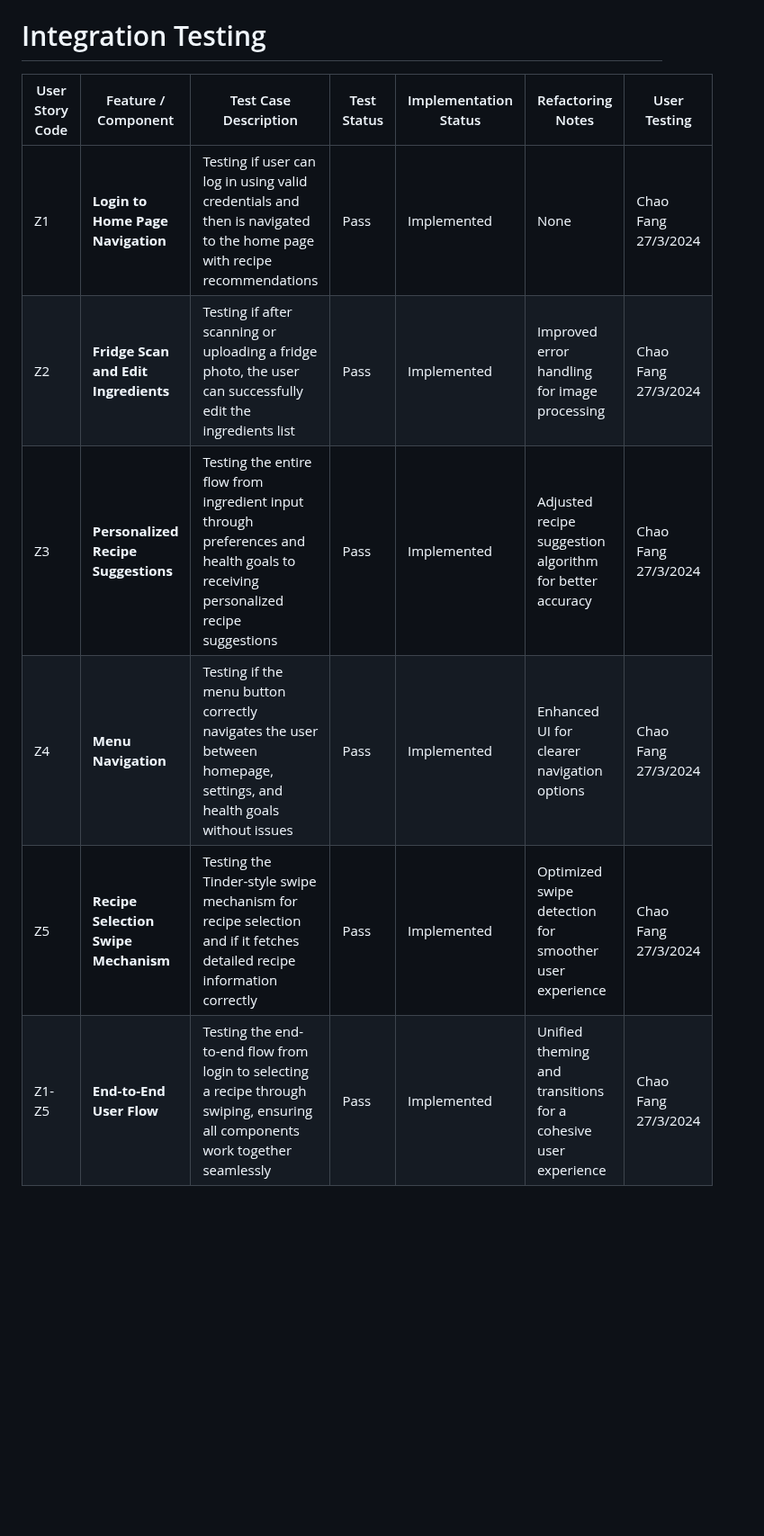
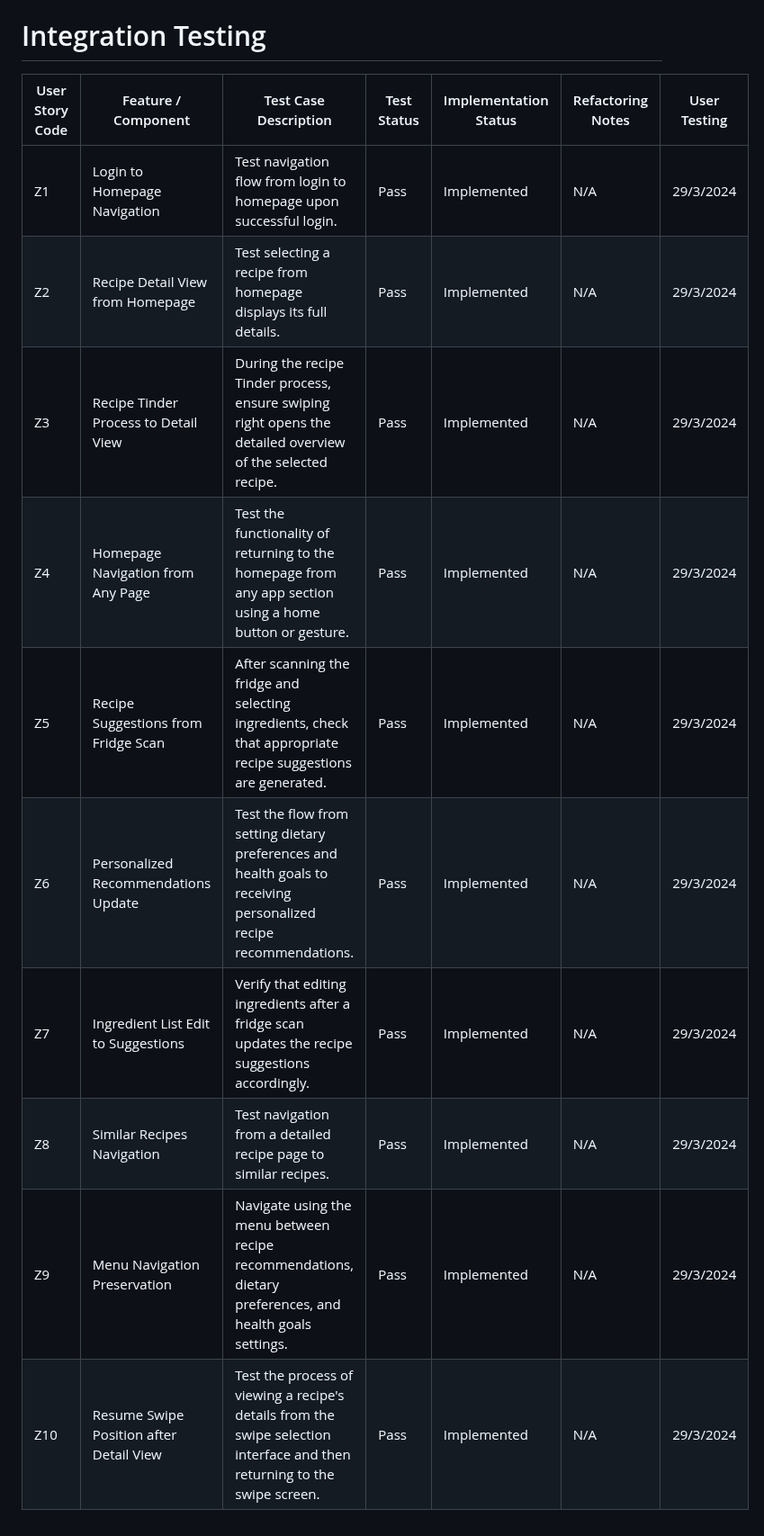
Before and after one commit to boykin345/food-ai-app, a Markdown page: tdd-table.md, the part around the change. Shown at 90% size. Rendered like a GitHub page; blank space fills up the shorter version.

Commit message:
Change integration tests records

```diff
--- a/tdd-table.md
+++ b/tdd-table.md
@@ -157,11 +157,15 @@
 
 # Integration Testing
 
-| User Story Code  | Feature / Component                    | Test Case Description                                                                                                              | Test Status | Implementation Status    | Refactoring Notes                                                    | User Testing           |
-|------------------|----------------------------------------|------------------------------------------------------------------------------------------------------------------------------------|-------------|--------------------------|----------------------------------------------------------------------|------------------------|
-| Z1               | **Login to Home Page Navigation**      | Testing if user can log in using valid credentials and then is navigated to the home page with recipe recommendations              | Pass        | Implemented              | None                                                                 | Chao Fang 27/3/2024    |
-| Z2               | **Fridge Scan and Edit Ingredients**   | Testing if after scanning or uploading a fridge photo, the user can successfully edit the ingredients list                         | Pass        | Implemented              | Improved error handling for image processing                         | Chao Fang 27/3/2024    |
-| Z3               | **Personalized Recipe Suggestions**    | Testing the entire flow from ingredient input through preferences and health goals to receiving personalized recipe suggestions    | Pass        | Implemented              | Adjusted recipe suggestion algorithm for better accuracy             | Chao Fang 27/3/2024    |
-| Z4               | **Menu Navigation**                    | Testing if the menu button correctly navigates the user between homepage, settings, and health goals without issues                | Pass        | Implemented              | Enhanced UI for clearer navigation options                           | Chao Fang 27/3/2024    |
-| Z5               | **Recipe Selection Swipe Mechanism**   | Testing the Tinder-style swipe mechanism for recipe selection and if it fetches detailed recipe information correctly              | Pass        | Implemented              | Optimized swipe detection for smoother user experience               | Chao Fang 27/3/2024    |
-| Z1-Z5            | **End-to-End User Flow**               | Testing the end-to-end flow from login to selecting a recipe through swiping, ensuring all components work together seamlessly     | Pass        | Implemented              | Unified theming and transitions for a cohesive user experience       | Chao Fang 27/3/2024    |
+| User Story Code | Feature / Component                     | Test Case Description                                                                                                              | Test Status | Implementation Status | Refactoring Notes | User Testing       |
+|-----------------|-----------------------------------------|------------------------------------------------------------------------------------------------------------------------------------|-------------|-----------------------|-------------------|--------------------|
+| Z1              | Login to Homepage Navigation            | Test navigation flow from login to homepage upon successful login.                                                                 | Pass        | Implemented           | N/A               | 29/3/2024          |
+| Z2              | Recipe Detail View from Homepage        | Test selecting a recipe from homepage displays its full details.                                                                   | Pass        | Implemented           | N/A               | 29/3/2024          |
+| Z3              | Recipe Tinder Process to Detail View    | During the recipe Tinder process, ensure swiping right opens the detailed overview of the selected recipe.                         | Pass        | Implemented           | N/A               | 29/3/2024          |
+| Z4              | Homepage Navigation from Any Page       | Test the functionality of returning to the homepage from any app section using a home button or gesture.                           | Pass        | Implemented           | N/A               | 29/3/2024          |
+| Z5              | Recipe Suggestions from Fridge Scan     | After scanning the fridge and selecting ingredients, check that appropriate recipe suggestions are generated.                      | Pass        | Implemented           | N/A               | 29/3/2024          |
+| Z6              | Personalized Recommendations Update     | Test the flow from setting dietary preferences and health goals to receiving personalized recipe recommendations.                  | Pass        | Implemented           | N/A               | 29/3/2024          |
+| Z7              | Ingredient List Edit to Suggestions     | Verify that editing ingredients after a fridge scan updates the recipe suggestions accordingly.                                    | Pass        | Implemented           | N/A               | 29/3/2024          |
+| Z8              | Similar Recipes Navigation              | Test navigation from a detailed recipe page to similar recipes.                                                                    | Pass        | Implemented           | N/A               | 29/3/2024          |
+| Z9              | Menu Navigation Preservation            | Navigate using the menu between recipe recommendations, dietary preferences, and health goals settings.                            | Pass        | Implemented           | N/A               | 29/3/2024          |
+| Z10             | Resume Swipe Position after Detail View | Test the process of viewing a recipe's details from the swipe selection interface and then returning to the swipe screen.          | Pass        | Implemented           | N/A               | 29/3/2024          |
```
